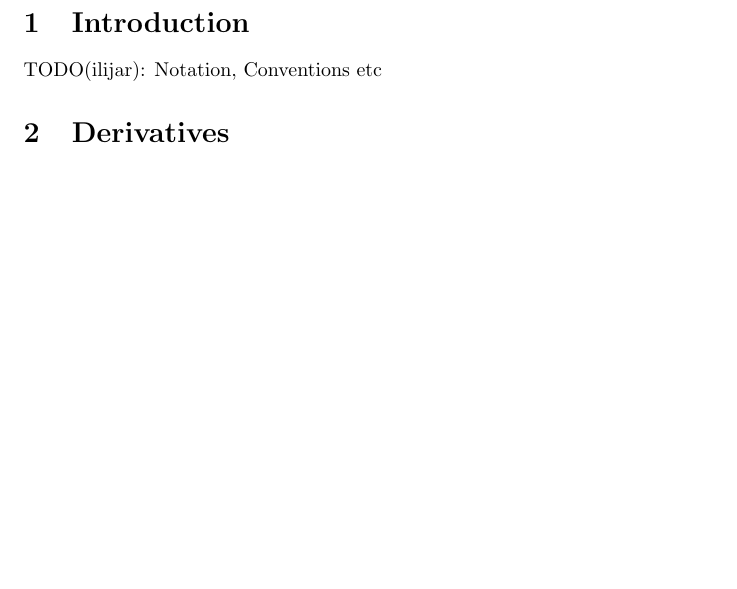
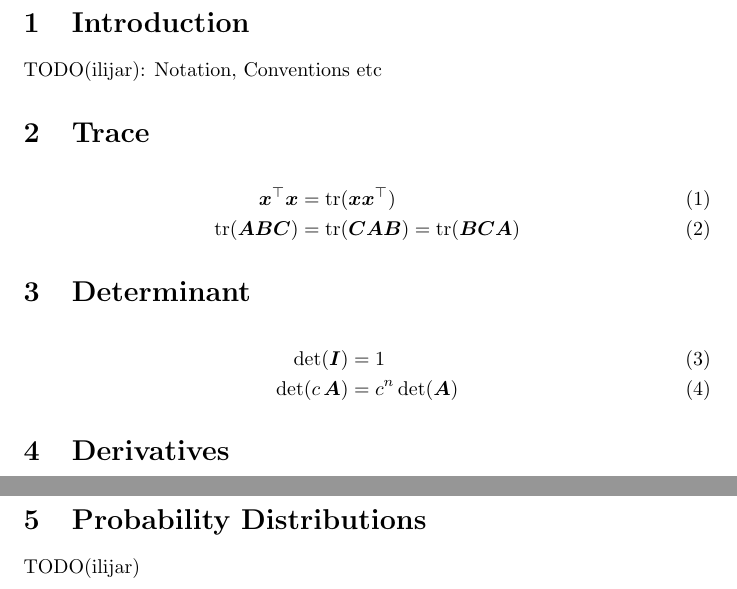
Before and after one commit to ir413/matcookbook, a LaTeX document (main.tex): part of the page before the commit and two parts of pages 1 and 2 of 2 after it, the two joined at a grey line, cut so that both start at the same text, the shorter picture padded with empty space. Compiled offline with pdfLaTeX.

Commit message:
[em] Provide trace and determinant identites that come up in EM for PPCA

```diff
--- a/main.tex
+++ b/main.tex
@@ -21,6 +21,30 @@
 TODO(ilijar): Notation, Conventions etc
 
 %------------------------------------------------------------------------------
+% Trace.
+%------------------------------------------------------------------------------
+\section{Trace}
+
+\begin{align}
+  \vec x\T \vec x
+    &= \tr{\vec x \vec x\T} \\
+  \tr{\mat A \mat B \mat C}
+    &= \tr{\mat C \mat A \mat B} = \tr{\mat B \mat C \mat A}
+\end{align}
+
+%------------------------------------------------------------------------------
+% Determinant.
+%------------------------------------------------------------------------------
+\section{Determinant}
+
+\begin{align}
+  \determ{\mat I}
+    &= 1 \\
+  \determ{c \, \mat A}
+    &= c^{n} \, \determ{\mat A}
+\end{align}
+
+%------------------------------------------------------------------------------
 % Derivatives.
 %------------------------------------------------------------------------------
 \section{Derivatives}
@@ -40,5 +64,11 @@ TODO(ilijar): Notation, Conventions etc
     = \determ{\mat X} (\mat X\inv)\T
 \end{align}
 
+\newpage
+%------------------------------------------------------------------------------
+% Probability Distributions.
+%------------------------------------------------------------------------------
+\section{Probability Distributions}
+TODO(ilijar)
 
 \end{document}
```
